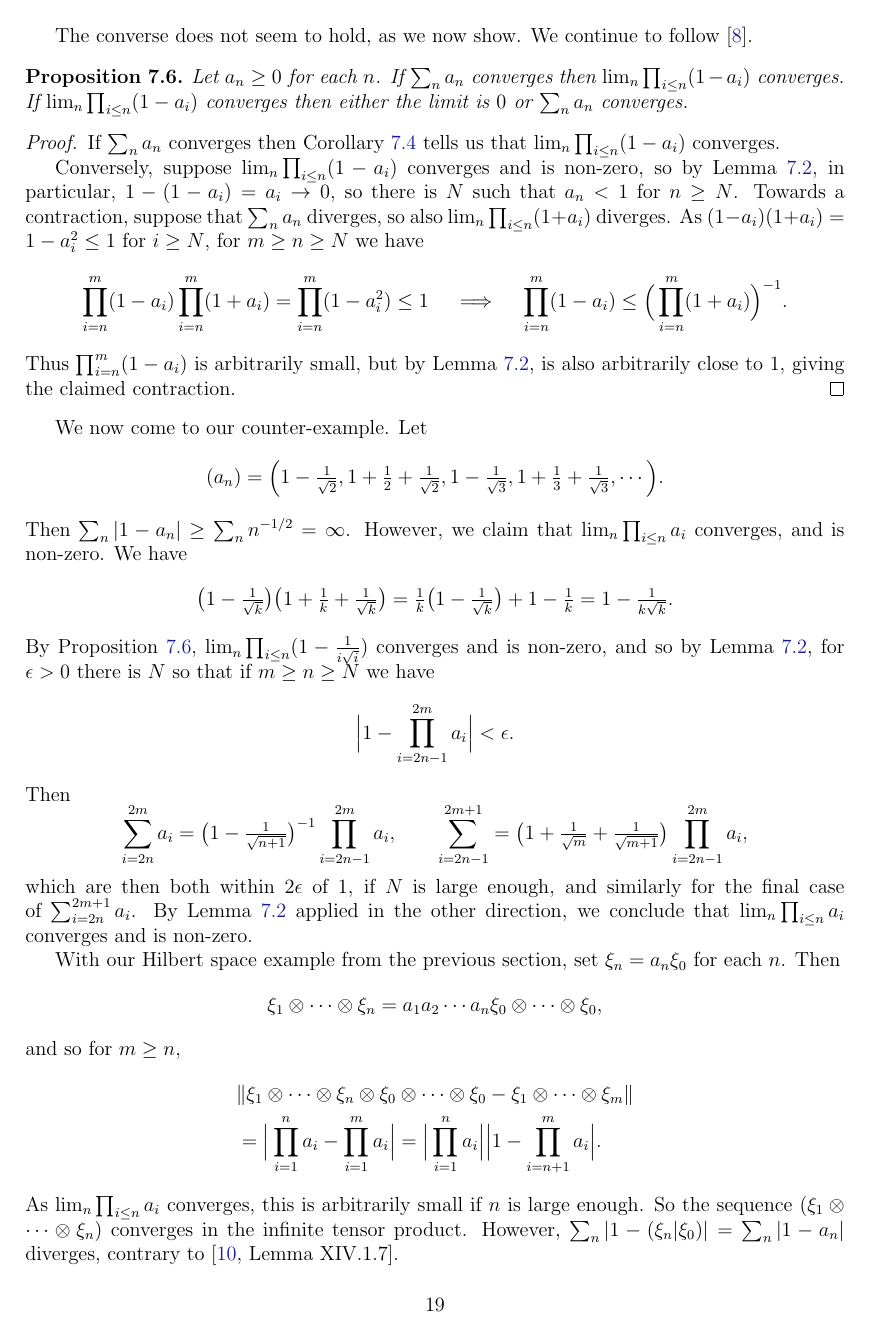
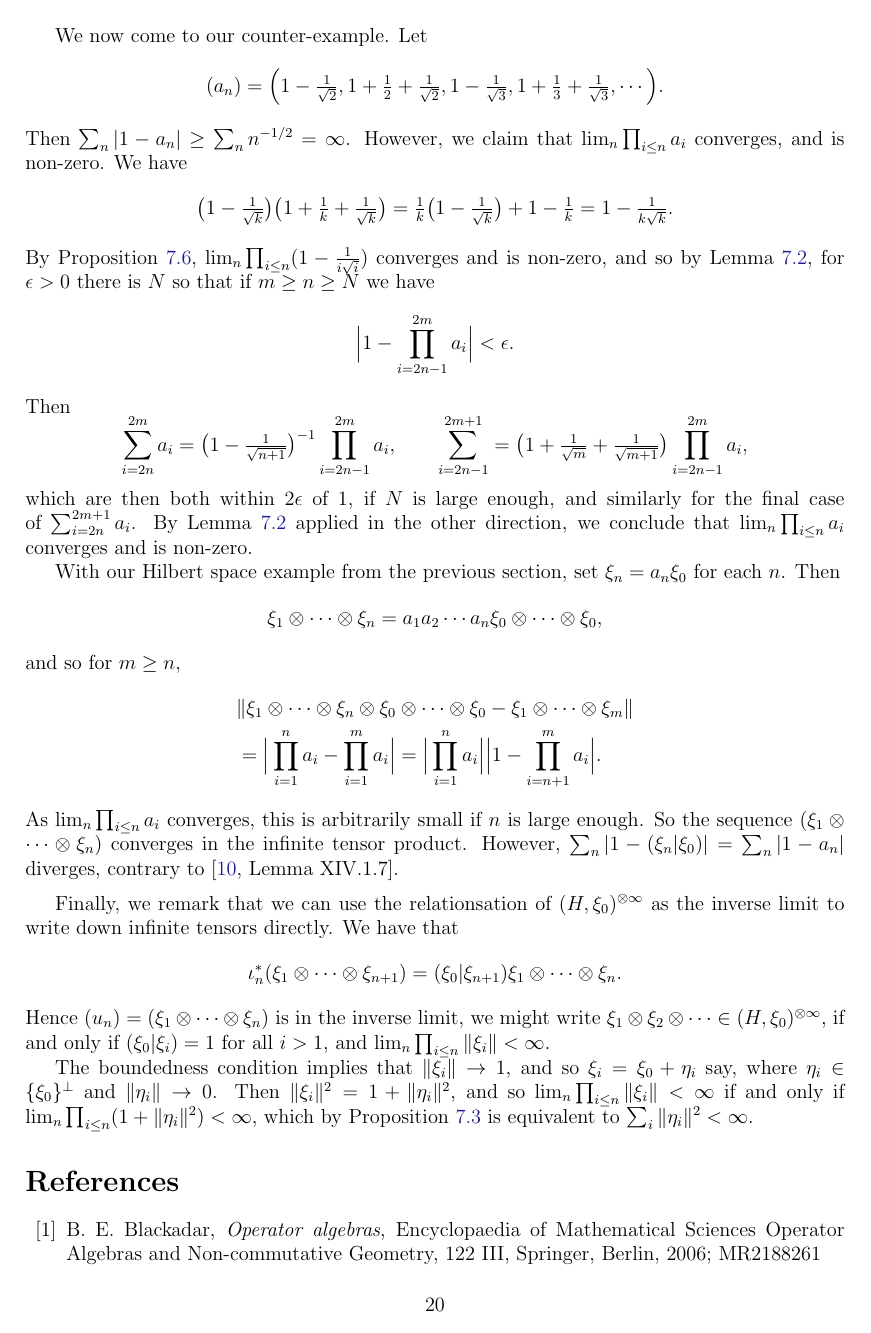
Before and after one commit to MatthewDaws/Mathematics, a LaTeX document (Bits-n-Bobs/notes.tex): page 19 of 20 before the commit and page 20 of 21 after it. Compiled offline with pdfLaTeX.

Commit message:
Further remarks

```diff
--- a/Bits-n-Bobs/notes.tex
+++ b/Bits-n-Bobs/notes.tex
@@ -851,6 +855,14 @@ and so for $m \geq n$,
 \end{align*}
 As $\lim_n \prod_{i\leq n} a_i$ converges, this is arbitrarily small if $n$ is large enough.  So the sequence $(\xi_1\otimes\cdots\otimes\xi_n)$ converges in the infinite tensor product.  However, $\sum_n |1-(\xi_n|\xi_0)| = \sum_n |1-a_n|$ diverges, contrary to \cite[Lemma~XIV.1.7]{tak3}.
 
+\medskip
+
+Finally, we remark that we can use the relationsation of $(H,\xi_0)^{\otimes\infty}$ as the inverse limit to write down infinite tensors directly.  We have that
+\[ \iota_n^*(\xi_1\otimes\cdots\otimes\xi_{n+1}) = (\xi_0|\xi_{n+1}) \xi_1\otimes\cdots\otimes\xi_{n}. \]
+Hence $(u_n) = (\xi_1\otimes\cdots\otimes\xi_{n})$ is in the inverse limit, we might write $\xi_1\otimes\xi_2\otimes\cdots \in (H,\xi_0)^{\otimes\infty}$, if and only if $(\xi_0|\xi_i)=1$ for all $i > 1$, and $\lim_n \prod_{i\leq n} \|\xi_i\| < \infty$.
+
+The boundedness condition implies that $\|\xi_i\| \to 1$, and so $\xi_i = \xi_0 + \eta_i$ say, where $\eta_i \in \{ \xi_0 \}^\perp$ and $\|\eta_i\|\to 0$.  Then $\|\xi_i\|^2 = 1 + \|\eta_i\|^2$, and so $\lim_n \prod_{i\leq n} \|\xi_i\| < \infty$ if and only if $\lim_n \prod_{i\leq n} (1+\|\eta_i\|^2) < \infty$, which by Proposition~\ref{prop:one_plus_inf_prod} is equivalent to $\sum_i \|\eta_i\|^2 < \infty$.
+
 
 
 \begin{thebibliography}{aa}
```
Also changed, not shown: Bits-n-Bobs/notes.tex (8 more changed lines).
